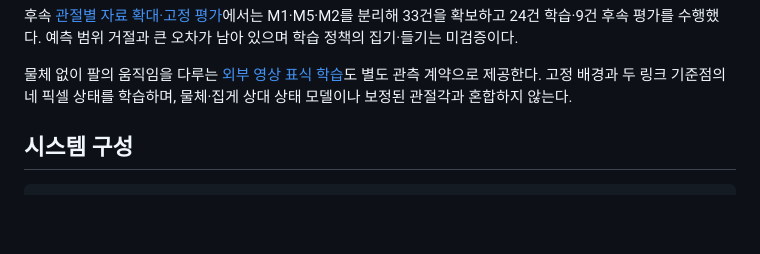
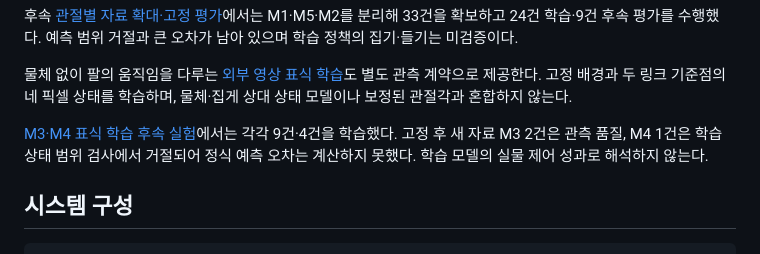
Before and after one commit to ParkJsoo/motionbrain, a Markdown page: README.md, the part around the change. Drawn GitHub-style; blank space fills up the shorter version.

```diff
--- a/README.md
+++ b/README.md
@@ -27,6 +27,8 @@ M4 수치는 같은 날·같은 장치의 순차 자세에서 센서 라벨과
 후속 [관절별 자료 확대·고정 평가](docs/evidence/2026-11-05-multi-joint-relative-learning.md)에서는 M1·M5·M2를 분리해 33건을 확보하고 24건 학습·9건 후속 평가를 수행했다. 예측 범위 거절과 큰 오차가 남아 있으며 학습 정책의 집기·들기는 미검증이다.
 
 물체 없이 팔의 움직임을 다루는 [외부 영상 표식 학습](docs/projected-arm-learning.md)도 별도 관측 계약으로 제공한다. 고정 배경과 두 링크 기준점의 네 픽셀 상태를 학습하며, 물체·집게 상대 상태 모델이나 보정된 관절각과 혼합하지 않는다.
+
+[M3·M4 표식 학습 후속 실험](docs/evidence/2026-11-06-projected-arm-m3-m4-learning.md)에서는 각각 9건·4건을 학습했다. 고정 후 새 자료 M3 2건은 관측 품질, M4 1건은 학습 상태 범위 검사에서 거절되어 정식 예측 오차는 계산하지 못했다. 학습 모델의 실물 제어 성과로 해석하지 않는다.
 
 ## 시스템 구성
 
```
Also changed, not shown: README.en.md (+2 -0 lines), docs/evidence/2026-11-06-projected-arm-m3-m4-learning.md (added, +48 -0 lines).
